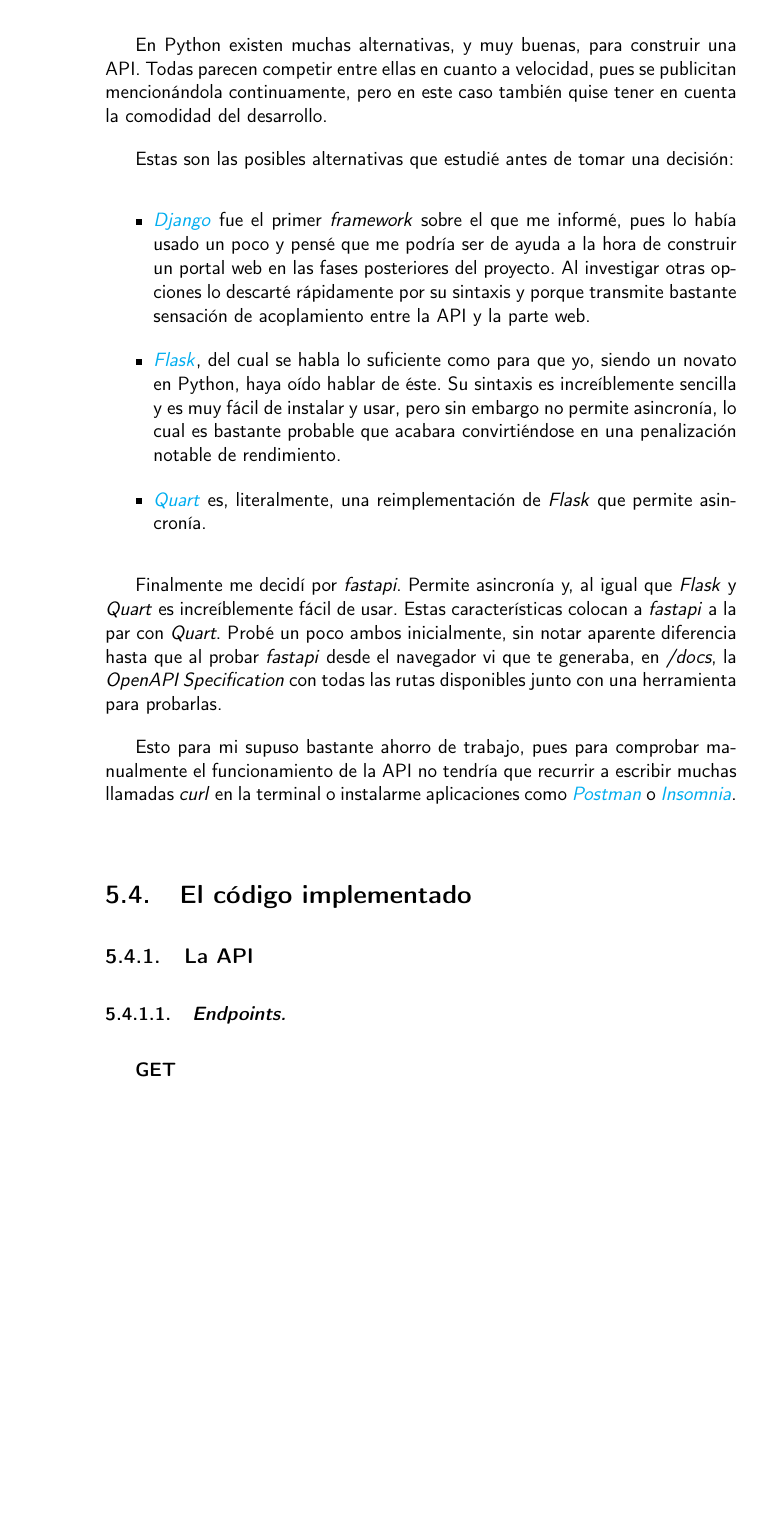
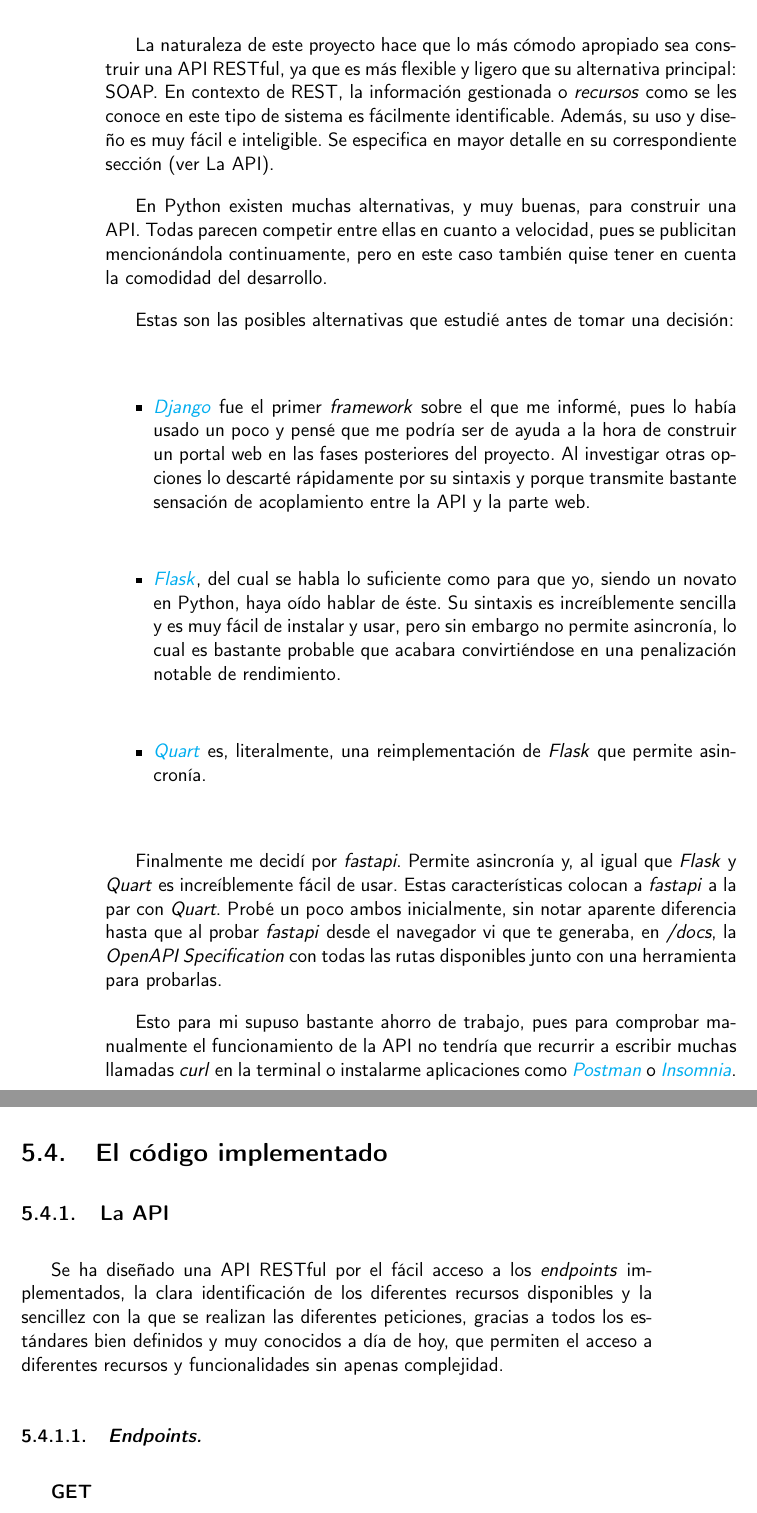
Before and after one commit to Anglepi/My-Many-Reads, a LaTeX book (docs/tex/proyecto.tex, which reads docs/tex/secciones/05_implementacion.tex): part of page 54 of 59 before the commit and two parts of pages 54 and 55 of 59 after it, the two joined at a grey line, cut at the place of the change, the shorter picture padded with empty space. Compiled offline with pdfLaTeX.

Commit message:
#55 Add docs about why REST

```diff
--- a/docs/tex/secciones/05_implementacion.tex
+++ b/docs/tex/secciones/05_implementacion.tex
@@ -204,6 +204,8 @@ La alternativa más prometedora que consideré fue \href{https://github.com/grap
 
 \textbf{Framework para construir la API:} \href{https://fastapi.tiangolo.com/}{\textit{fastapi}}
 
+La naturaleza de este proyecto hace que lo más cómodo apropiado sea construir una API RESTful, ya que es más flexible y ligero que su alternativa principal: SOAP. En contexto de REST, la información gestionada o \textit{recursos} como se les conoce en este tipo de sistema es fácilmente identificable. Además, su uso y diseño es muy fácil e inteligible. Se especifica en mayor detalle en su correspondiente sección (ver \nameref{api}).
+
 En Python existen muchas alternativas, y muy buenas, para construir una API. Todas parecen competir entre ellas en cuanto a velocidad, pues se publicitan mencionándola continuamente, pero en este caso también quise tener en cuenta la comodidad del desarrollo.
 
 Estas son las posibles alternativas que estudié antes de tomar una decisión:
@@ -221,6 +223,9 @@ Esto para mi supuso bastante ahorro de trabajo, pues para comprobar manualmente
 \section{El código implementado}
 
 \subsection{La API}
+\label{api}
+
+Se ha diseñado una API RESTful por el fácil acceso a los \textit{endpoints} implementados, la clara identificación de los diferentes recursos disponibles y la sencillez con la que se realizan las diferentes peticiones, gracias a todos los estándares bien definidos y muy conocidos a día de hoy, que permiten el acceso a diferentes recursos y funcionalidades sin apenas complejidad.
 
 \subsubsection{\textit{Endpoints.}}
 
```
